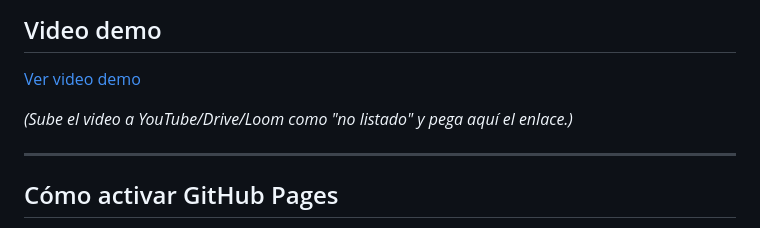
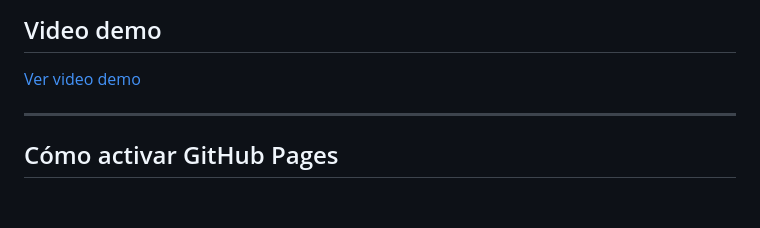
Before and after one commit to 22161260-source/Act3-Componente, a Markdown page: Readme.md, the part around the change. Rendered like a GitHub page; blank space fills up the shorter version.

```diff
--- a/Readme.md
+++ b/Readme.md
@@ -151,7 +151,7 @@ faro-js/
 
 [Ver video demo](https://drive.google.com/file/d/1ft5Gg8MlP-0VFjJ1wWOJHGKra1FWI29U/view?usp=sharing)
 
-*(Sube el video a YouTube/Drive/Loom como "no listado" y pega aquí el enlace.)*
+
 
 ---
 
```
